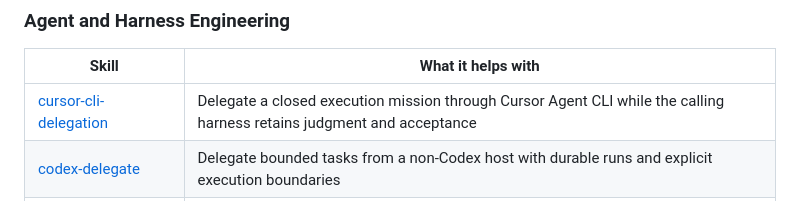
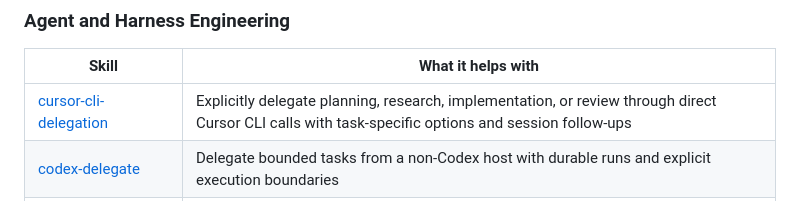
Before and after one commit to gigio1023/agent-skills, a Markdown page: README.md, the part around the change. Drawn GitHub-style.

Commit message:
feat: support general-purpose Cursor CLI delegation (#51)
* feat: support general-purpose Cursor CLI delegation

* refactor: use direct Cursor CLI delegation without a wrapper

```diff
--- a/README.md
+++ b/README.md
@@ -91,7 +91,7 @@ The catalog is organized by the job to be done, not by the agent that runs it.
 
 | Skill | What it helps with |
 | --- | --- |
-| [cursor-cli-delegation](skills/productivity/cursor-cli-delegation/) | Delegate a closed execution mission through Cursor Agent CLI while the calling harness retains judgment and acceptance |
+| [cursor-cli-delegation](skills/productivity/cursor-cli-delegation/) | Explicitly delegate planning, research, implementation, or review through direct Cursor CLI calls with task-specific options and session follow-ups |
 | [codex-delegate](skills/development/codex-delegate/) | Delegate bounded tasks from a non-Codex host with durable runs and explicit execution boundaries |
 | [cross-harness-skills](skills/development/cross-harness-skills/) | Build and audit one portable skill for Claude Code and Codex while isolating harness adapters |
 | [fable5-prompting-guide](skills/development/fable5-prompting-guide/) | Write and migrate prompt stacks specifically for Claude Fable 5 |
```
Also changed, not shown: 2 other files.
